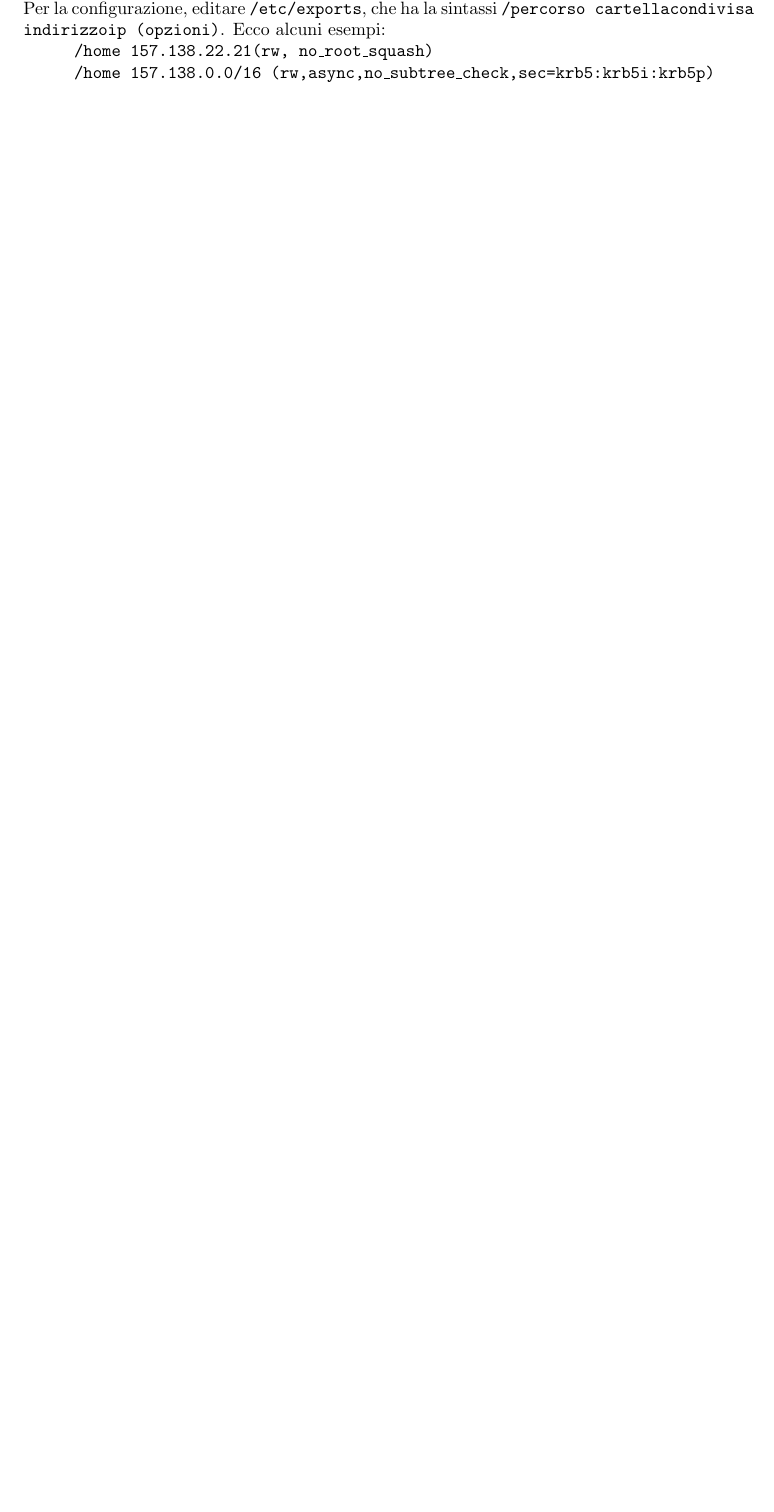
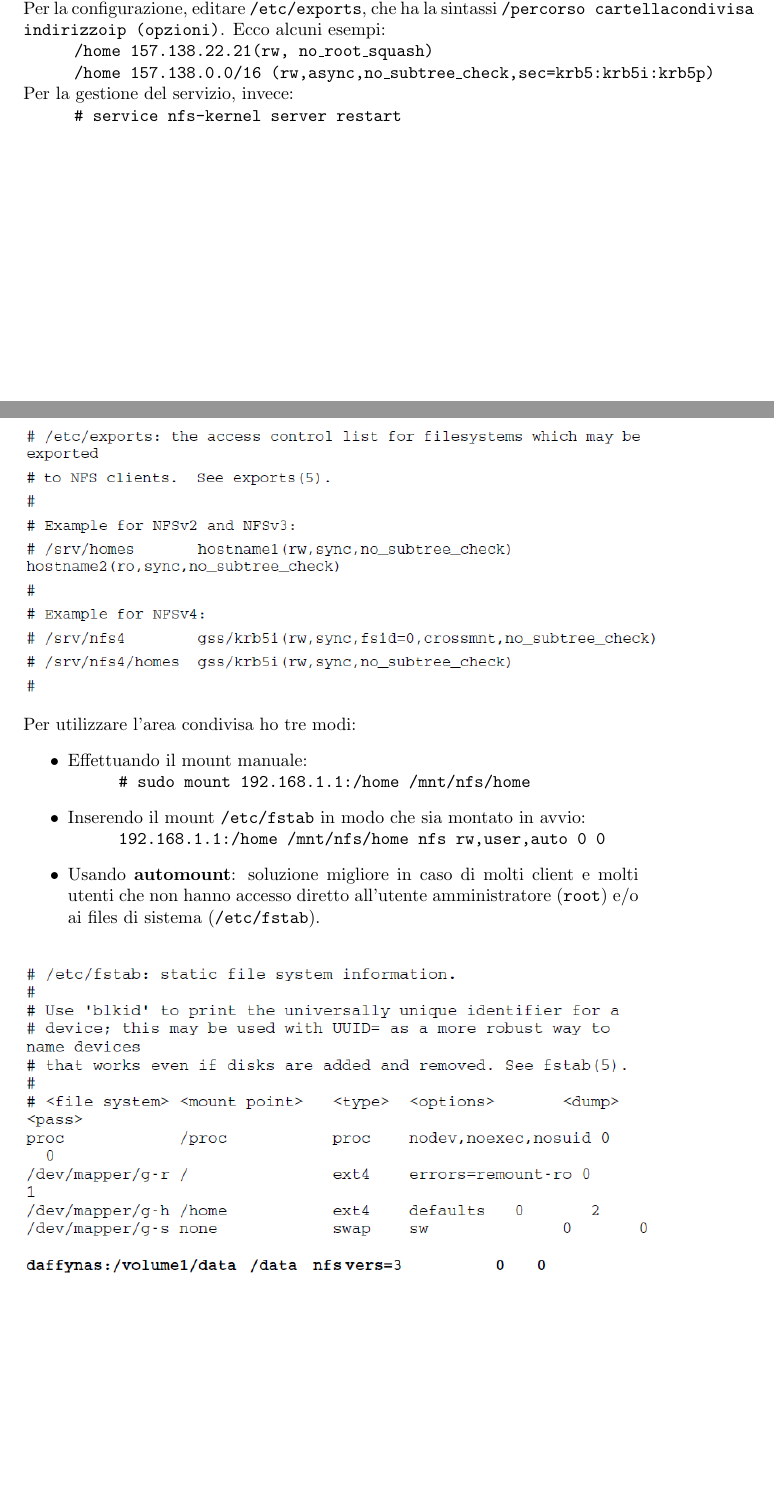
Before and after one commit to sebaphil/AppuntiLAS, a LaTeX document (Appunti di LAS.tex): part of page 63 of 63 before the commit and two parts of pages 63 and 64 of 65 after it, the two joined at a grey line, cut so that both start at the same text, the shorter picture padded with empty space. Compiled offline with pdfLaTeX.

Commit message:
Will now start the automount chapter

```diff
--- a/Appunti di LAS.tex
+++ b/Appunti di LAS.tex
@@ -1649,6 +1649,25 @@ Per la configurazione, editare \texttt{/etc/exports}, che ha la sintassi \texttt
 \tab\texttt{/home 157.138.22.21(rw, no\_root\_squash)}\\
 \tab\texttt{/home 157.138.0.0/16
 (rw,async,no\_subtree\_check,sec=krb5:krb5i:krb5p)}\\
+Per la gestione del servizio, invece:\\
+\tab\texttt{\# service nfs-kernel server restart}\\
+\begin{center}
+\includegraphics[scale=0.60]{fsesempioconf.png}
+\end{center}
+Per utilizzare l'area condivisa ho tre modi:
+\begin{itemize}
+\item Effettuando il mount manuale:\\
+	\tab\texttt{\# sudo mount 192.168.1.1:/home /mnt/nfs/home}
+\item Inserendo il mount \texttt{/etc/fstab} in modo che sia montato in avvio:\\
+	\tab\texttt{192.168.1.1:/home /mnt/nfs/home nfs rw,user,auto 0 0}
+\item Usando \textbf{automount}: soluzione migliore in caso di molti client e molti utenti che non hanno accesso diretto all'utente amministratore (\texttt{root}) e/o ai files di sistema (\texttt{/etc/fstab}).
+\end{itemize}
+\begin{center}
+\includegraphics[scale=0.6]{esdfs1.png}\\
+\includegraphics[scale=0.6]{esdfs2.png}
+\end{center}
+
+
 
 
 
```
Also changed, not shown: Appunti di LAS.pdf, esdfs1.PNG (added), esdfs2.PNG (added), fsesempioconf.PNG (added), 2 other files.
